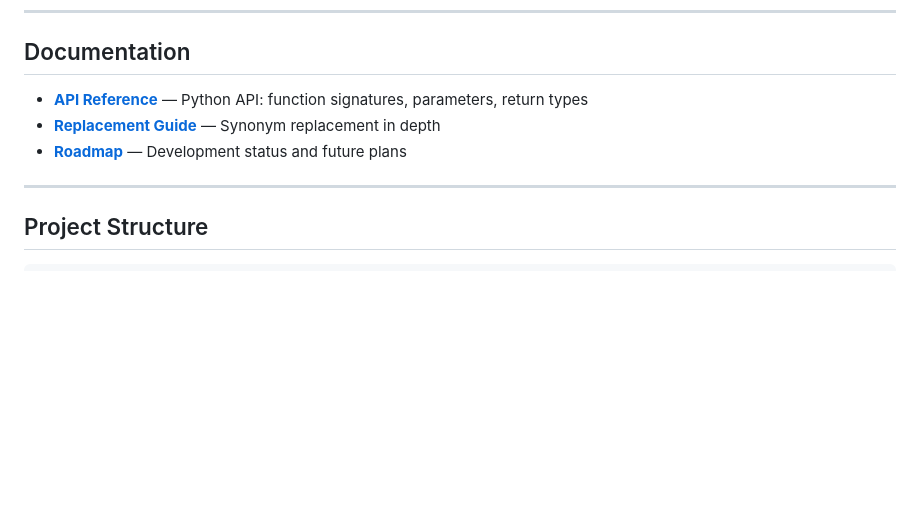
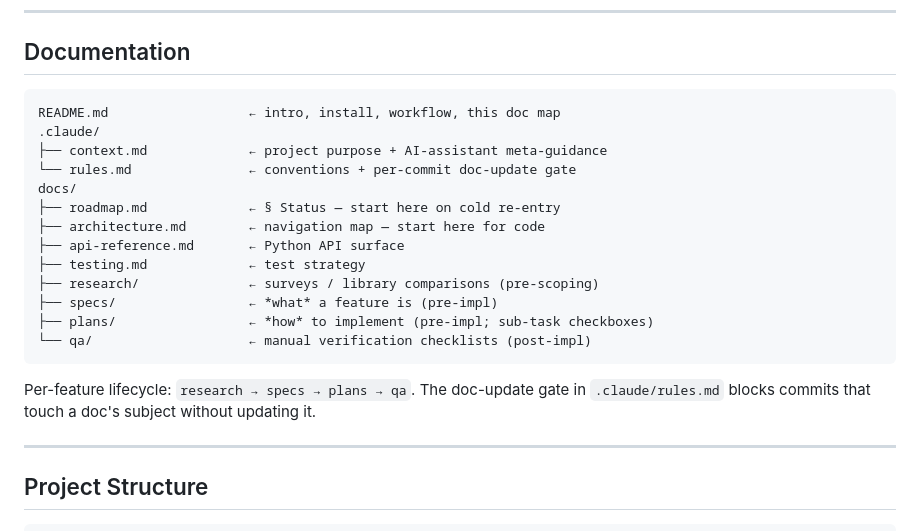
Before and after one commit to ZachParsons/cmapr, a Markdown page: README.md, the part around the change. Rendered like a GitHub page; blank space fills up the shorter version.

Commit message:
Add canonical doc-map to README
Replaces the README's three-pointer Documentation section with the
full doc tree: project-level docs (roadmap, architecture, api-reference,
testing) plus the per-feature lifecycle subdirectories (research →
specs → plans → qa), each with a one-liner role.

This codifies the doc layout at the root so cold-re-entry has a single
entry point ("start at roadmap.md § Status") and code navigation has a
single entry point ("start at architecture.md"). The per-feature
lifecycle is named so future work fits the same shape.

Also fixes a stale link (`docs/feat-replacement.md` → no such file;
the spec lives at `docs/specs/replacement.md`, intentionally not
linked directly since the docs/ tree itself is now linked).

Roadmap Status block refreshed (Last completed reflects this batch).

Co-Authored-By: Claude Opus 4.7 (1M context) <noreply@anthropic.com>

````diff
--- a/README.md
+++ b/README.md
@@ -163,9 +163,23 @@ Run `cmapr <command> --help` for full options.
 
 ## Documentation
 
-- **[API Reference](docs/api-reference.md)** — Python API: function signatures, parameters, return types
-- **[Replacement Guide](docs/feat-replacement.md)** — Synonym replacement in depth
-- **[Roadmap](docs/roadmap.md)** — Development status and future plans
+```
+README.md                  ← intro, install, workflow, this doc map
+.claude/
+├── context.md             ← project purpose + AI-assistant meta-guidance
+└── rules.md               ← conventions + per-commit doc-update gate
+docs/
+├── roadmap.md             ← § Status — start here on cold re-entry
+├── architecture.md        ← navigation map — start here for code
+├── api-reference.md       ← Python API surface
+├── testing.md             ← test strategy
+├── research/              ← surveys / library comparisons (pre-scoping)
+├── specs/                 ← *what* a feature is (pre-impl)
+├── plans/                 ← *how* to implement (pre-impl; sub-task checkboxes)
+└── qa/                    ← manual verification checklists (post-impl)
+```
+
+Per-feature lifecycle: `research → specs → plans → qa`. The doc-update gate in `.claude/rules.md` blocks commits that touch a doc's subject without updating it.
 
 ---
 
````
Also changed, not shown: docs/roadmap.md (+1 -1 lines).
